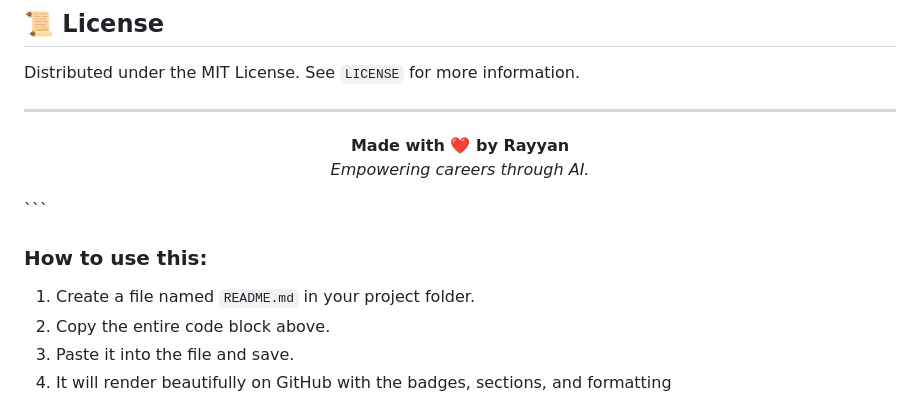
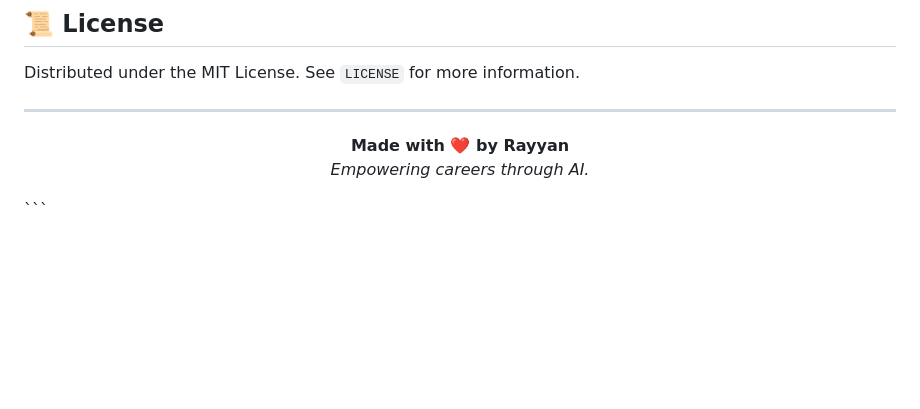
Before and after one commit to rayyanmd06/Ai-Interview, a Markdown page: README.md, the part around the change. Rendered like a GitHub page; blank space fills up the shorter version.

````diff
--- a/README.md
+++ b/README.md
@@ -149,9 +149,3 @@ Distributed under the MIT License. See `LICENSE` for more information.
 
 </div>
 ```
-
-### **How to use this:**
-1.  Create a file named `README.md` in your project folder.
-2.  Copy the entire code block above.
-3.  Paste it into the file and save.
-4.  It will render beautifully on GitHub with the badges, sections, and formatting
````
